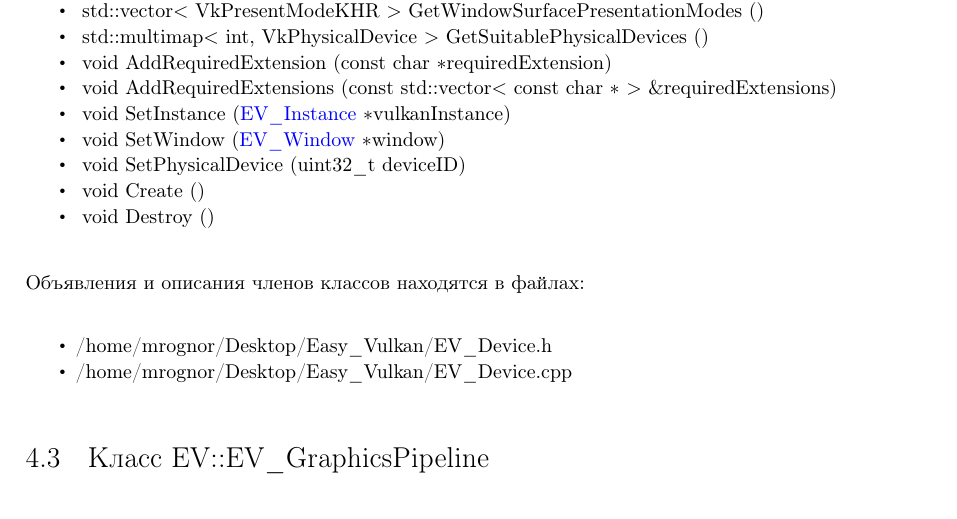
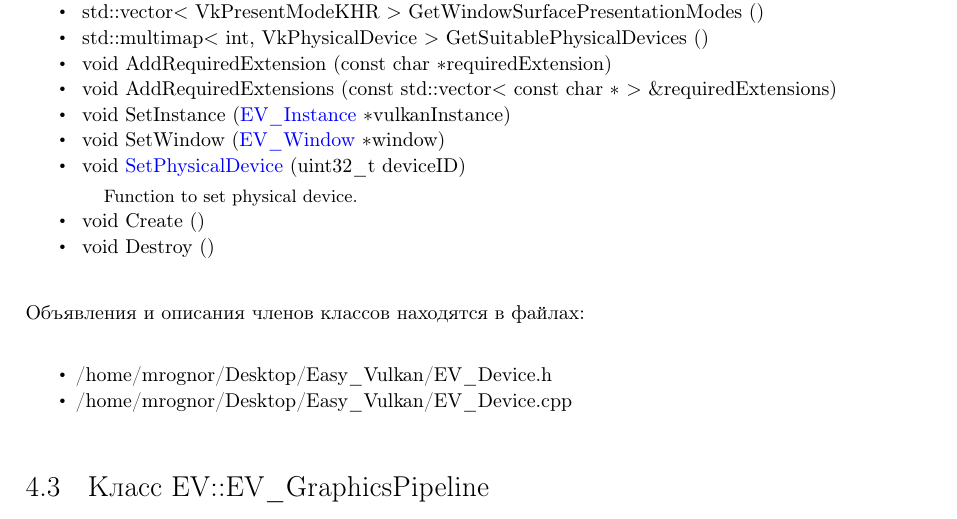
Before and after one commit to mrognor/Easy_Vulkan_Documentation, a LaTeX book (doc/latex/refman.tex, which reads doc/latex/class_e_v_1_1_e_v___device.tex): part of page 12 of 17, cut so that both start at the same text. Compiled offline with pdfLaTeX.

Commit message:
Update docs

```diff
--- a/doc/latex/class_e_v_1_1_e_v___device.tex
+++ b/doc/latex/class_e_v_1_1_e_v___device.tex
@@ -55,8 +55,8 @@ void {\bfseries Set\+Instance} (\mbox{\hyperlink{class_e_v_1_1_e_v___instance}{E
 void {\bfseries Set\+Window} (\mbox{\hyperlink{class_e_v_1_1_e_v___window}{E\+V\+\_\+\+Window}} $\ast$window)
 \item
 \mbox{\Hypertarget{class_e_v_1_1_e_v___device_a906b79c9c4025c317bbd699592316f98}\label{class_e_v_1_1_e_v___device_a906b79c9c4025c317bbd699592316f98}}
-void {\bfseries Set\+Physical\+Device} (uint32\+\_\+t device\+ID)
-\item
+void \mbox{\hyperlink{class_e_v_1_1_e_v___device_a906b79c9c4025c317bbd699592316f98}{Set\+Physical\+Device}} (uint32\+\_\+t device\+ID)
+\begin{DoxyCompactList}\small\item\em Function to set physical device. \end{DoxyCompactList}\item
 \mbox{\Hypertarget{class_e_v_1_1_e_v___device_a9052afedc3eeacde398682382cc891f2}\label{class_e_v_1_1_e_v___device_a9052afedc3eeacde398682382cc891f2}}
 void {\bfseries Create} ()
 \item
```
Also changed, not shown: 13 other files.
